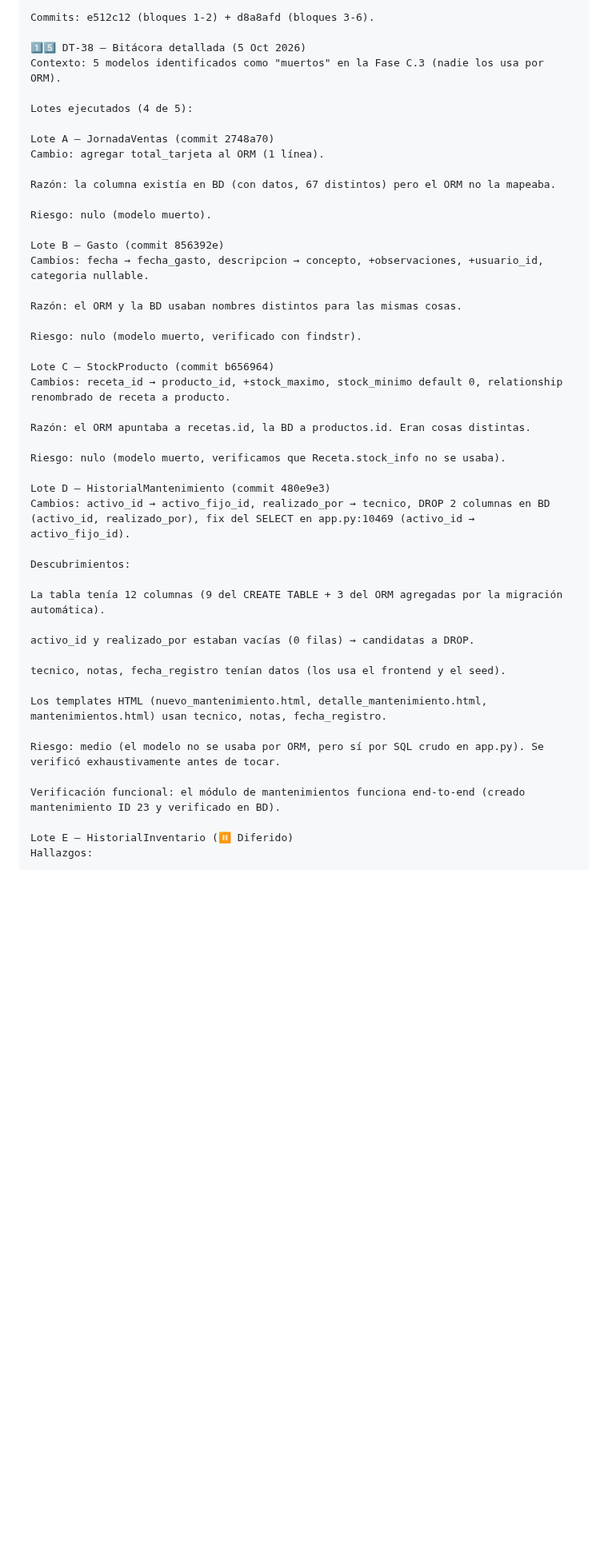
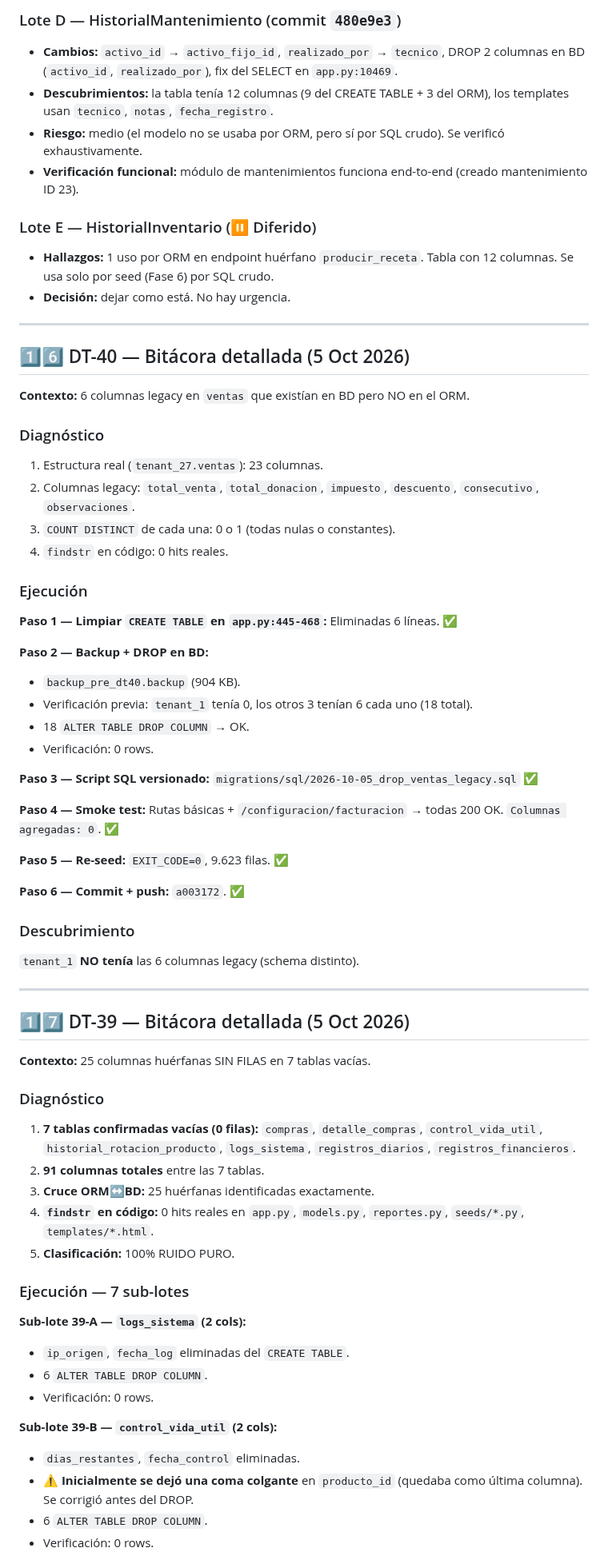
Before and after one commit to mauricioaea/bakery-erp, a Markdown page: HANDOFF.md, the part around one of its changes. Shown at 80% size. Rendered like a GitHub page; blank space fills up the shorter version.

```diff
--- a/HANDOFF.md
+++ b/HANDOFF.md
@@ -572,49 +612,70 @@ Se muestran por separado para transparencia contable.
 
-Commits: e512c12 (bloques 1-2) + d8a8afd (bloques 3-6).
+### Lote D — HistorialMantenimiento (commit `480e9e3`)
+- **Cambios:** `activo_id` → `activo_fijo_id`, `realizado_por` → `tecnico`, DROP 2 columnas en BD (`activo_id`, `realizado_por`), fix del SELECT en `app.py:10469`.
+- **Descubrimientos:** la tabla tenía 12 columnas (9 del CREATE TABLE + 3 del ORM), los templates usan `tecnico`, `notas`, `fecha_registro`.
+- **Riesgo:** medio (el modelo no se usaba por ORM, pero sí por SQL crudo). Se verificó exhaustivamente.
+- **Verificación funcional:** módulo de mantenimientos funciona end-to-end (creado mantenimiento ID 23).
 
-1️⃣5️⃣ DT-38 — Bitácora detallada (5 Oct 2026)
-Contexto: 5 modelos identificados como "muertos" en la Fase C.3 (nadie los usa por ORM).
+### Lote E — HistorialInventario (⏸️ Diferido)
+- **Hallazgos:** 1 uso por ORM en endpoint huérfano `producir_receta`. Tabla con 12 columnas. Se usa solo por seed (Fase 6) por SQL crudo.
+- **Decisión:** dejar como está. No hay urgencia.
 
-Lotes ejecutados (4 de 5):
+---
 
-Lote A — JornadaVentas (commit 2748a70)
-Cambio: agregar total_tarjeta al ORM (1 línea).
+## 1️⃣6️⃣ DT-40 — Bitácora detallada (5 Oct 2026)
 
-Razón: la columna existía en BD (con datos, 67 distintos) pero el ORM no la mapeaba.
+**Contexto:** 6 columnas legacy en `ventas` que existían en BD pero NO en el ORM.
 
-Riesgo: nulo (modelo muerto).
+### Diagnóstico
+1. Estructura real (`tenant_27.ventas`): 23 columnas.
+2. Columnas legacy: `total_venta`, `total_donacion`, `impuesto`, `descuento`, `consecutivo`, `observaciones`.
+3. `COUNT DISTINCT` de cada una: 0 o 1 (todas nulas o constantes).
+4. `findstr` en código: 0 hits reales.
 
-Lote B — Gasto (commit 856392e)
-Cambios: fecha → fecha_gasto, descripcion → concepto, +observaciones, +usuario_id, categoria nullable.
+### Ejecución
 
-Razón: el ORM y la BD usaban nombres distintos para las mismas cosas.
+**Paso 1 — Limpiar `CREATE TABLE` en `app.py:445-468`:** Eliminadas 6 líneas. ✅
 
-Riesgo: nulo (modelo muerto, verificado con findstr).
+**Paso 2 — Backup + DROP en BD:**
+- `backup_pre_dt40.backup` (904 KB).
+- Verificación previa: `tenant_1` tenía 0, los otros 3 tenían 6 cada uno (18 total).
+- 18 `ALTER TABLE DROP COLUMN` → OK.
+- Verificación: 0 rows.
 
-Lote C — StockProducto (commit b656964)
-Cambios: receta_id → producto_id, +stock_maximo, stock_minimo default 0, relationship renombrado de receta a producto.
+**Paso 3 — Script SQL versionado:** `migrations/sql/2026-10-05_drop_ventas_legacy.sql` ✅
 
-Razón: el ORM apuntaba a recetas.id, la BD a productos.id. Eran cosas distintas.
+**Paso 4 — Smoke test:** Rutas básicas + `/configuracion/facturacion` → todas 200 OK. `Columnas agregadas: 0`. ✅
 
-Riesgo: nulo (modelo muerto, verificamos que Receta.stock_info no se usaba).
+**Paso 5 — Re-seed:** `EXIT_CODE=0`, 9.623 filas. ✅
 
-Lote D — HistorialMantenimiento (commit 480e9e3)
-Cambios: activo_id → activo_fijo_id, realizado_por → tecnico, DROP 2 columnas en BD (activo_id, realizado_por), fix del SELECT en app.py:10469 (activo_id → activo_fijo_id).
+**Paso 6 — Commit + push:** `a003172`. ✅
 
-Descubrimientos:
+### Descubrimiento
+`tenant_1` **NO tenía** las 6 columnas legacy (schema distinto).
 
-La tabla tenía 12 columnas (9 del CREATE TABLE + 3 del ORM agregadas por la migración automática).
+---
 
-activo_id y realizado_por estaban vacías (0 filas) → candidatas a DROP.
+## 1️⃣7️⃣ DT-39 — Bitácora detallada (5 Oct 2026)
 
-tecnico, notas, fecha_registro tenían datos (los usa el frontend y el seed).
+**Contexto:** 25 columnas huérfanas SIN FILAS en 7 tablas vacías.
 
-Los templates HTML (nuevo_mantenimiento.html, detalle_mantenimiento.html, mantenimientos.html) usan tecnico, notas, fecha_registro.
+### Diagnóstico
+1. **7 tablas confirmadas vacías (0 filas):** `compras`, `detalle_compras`, `control_vida_util`, `historial_rotacion_producto`, `logs_sistema`, `registros_diarios`, `registros_financieros`.
+2. **91 columnas totales** entre las 7 tablas.
+3. **Cruce ORM↔BD:** 25 huérfanas identificadas exactamente.
+4. **`findstr` en código:** 0 hits reales en `app.py`, `models.py`, `reportes.py`, `seeds/*.py`, `templates/*.html`.
+5. **Clasificación:** 100% RUIDO PURO.
 
-Riesgo: medio (el modelo no se usaba por ORM, pero sí por SQL crudo en app.py). Se verificó exhaustivamente antes de tocar.
+### Ejecución — 7 sub-lotes
 
-Verificación funcional: el módulo de mantenimientos funciona end-to-end (creado mantenimiento ID 23 y verificado en BD).
+**Sub-lote 39-A — `logs_sistema` (2 cols):**
+- `ip_origen`, `fecha_log` eliminadas del `CREATE TABLE`.
+- 6 `ALTER TABLE DROP COLUMN`.
+- Verificación: 0 rows.
 
-Lote E — HistorialInventario (⏸️ Diferido)
-Hallazgos:
+**Sub-lote 39-B — `control_vida_util` (2 cols):**
+- `dias_restantes`, `fecha_control` eliminadas.
+- **⚠️ Inicialmente se dejó una coma colgante** en `producto_id` (quedaba como última columna). Se corrigió antes del DROP.
+- 6 `ALTER TABLE DROP COLUMN`.
+- Verificación: 0 rows.
 
```
Also changed, not shown: other parts of HANDOFF.md (+268 -296 lines).
